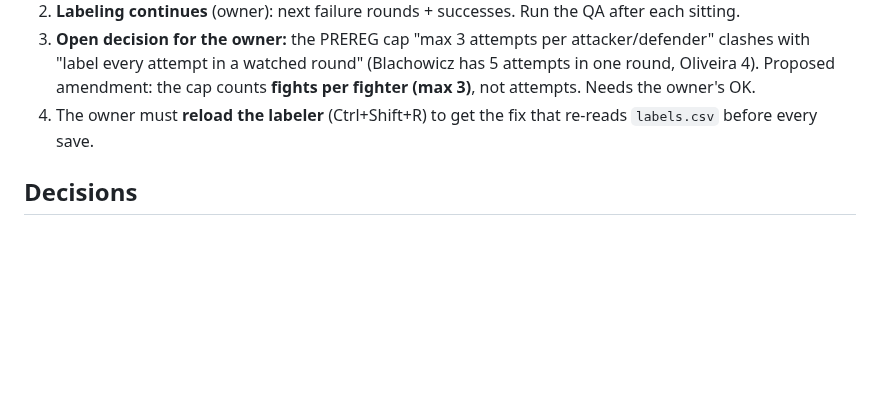
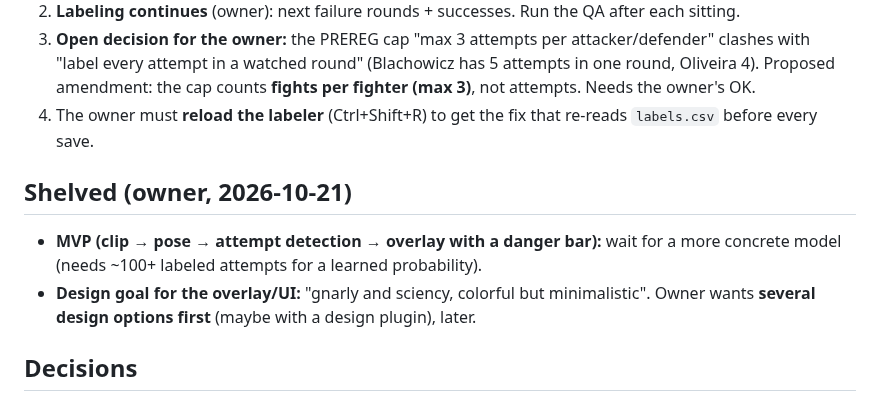
Before and after one commit to NathanielBierig/RNCV, a Markdown page: PROGRESS.md, the part around the change. Drawn GitHub-style; blank space fills up the shorter version.

Commit message:
Docs: shelve MVP and overlay design goal (owner, 2026-10-21)
Co-Authored-By: Claude Opus 5.5 <noreply@anthropic.com>

```diff
--- a/PROGRESS.md
+++ b/PROGRESS.md
@@ -7,6 +7,10 @@
 2. **Labeling continues** (owner): next failure rounds + successes. Run the QA after each sitting.
 3. **Open decision for the owner:** the PREREG cap "max 3 attempts per attacker/defender" clashes with "label every attempt in a watched round" (Blachowicz has 5 attempts in one round, Oliveira 4). Proposed amendment: the cap counts **fights per fighter (max 3)**, not attempts. Needs the owner's OK.
 4. The owner must **reload the labeler** (Ctrl+Shift+R) to get the fix that re-reads `labels.csv` before every save.
+
+## Shelved (owner, 2026-10-21)
+- **MVP (clip → pose → attempt detection → overlay with a danger bar):** wait for a more concrete model (needs ~100+ labeled attempts for a learned probability).
+- **Design goal for the overlay/UI:** "gnarly and sciency, colorful but minimalistic". Owner wants **several design options first** (maybe with a design plugin), later.
 
 ## Decisions
 - 🟢 Direction: science-based RNC + live overlay. UFC only, men's divisions only (A1). Clips local only.
```
